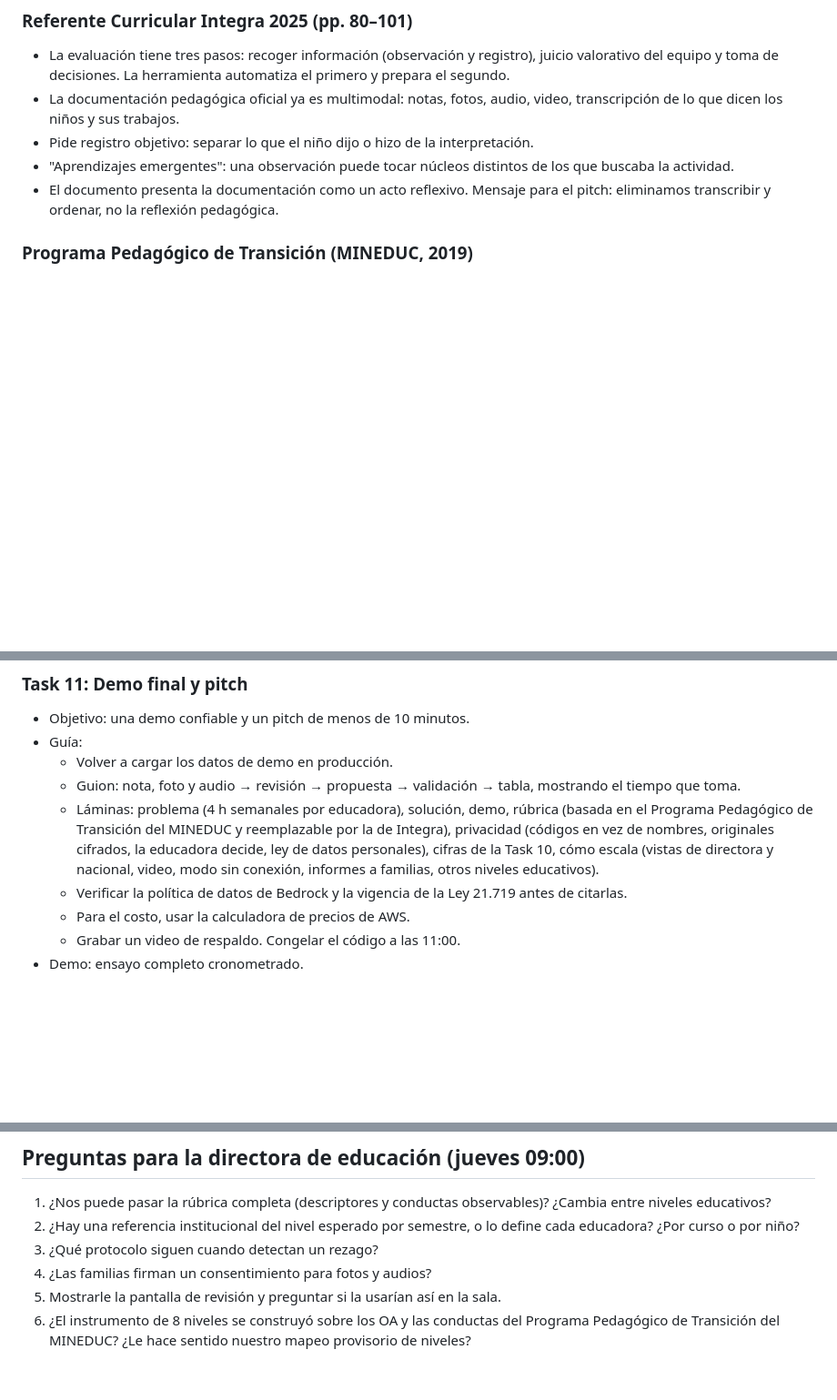
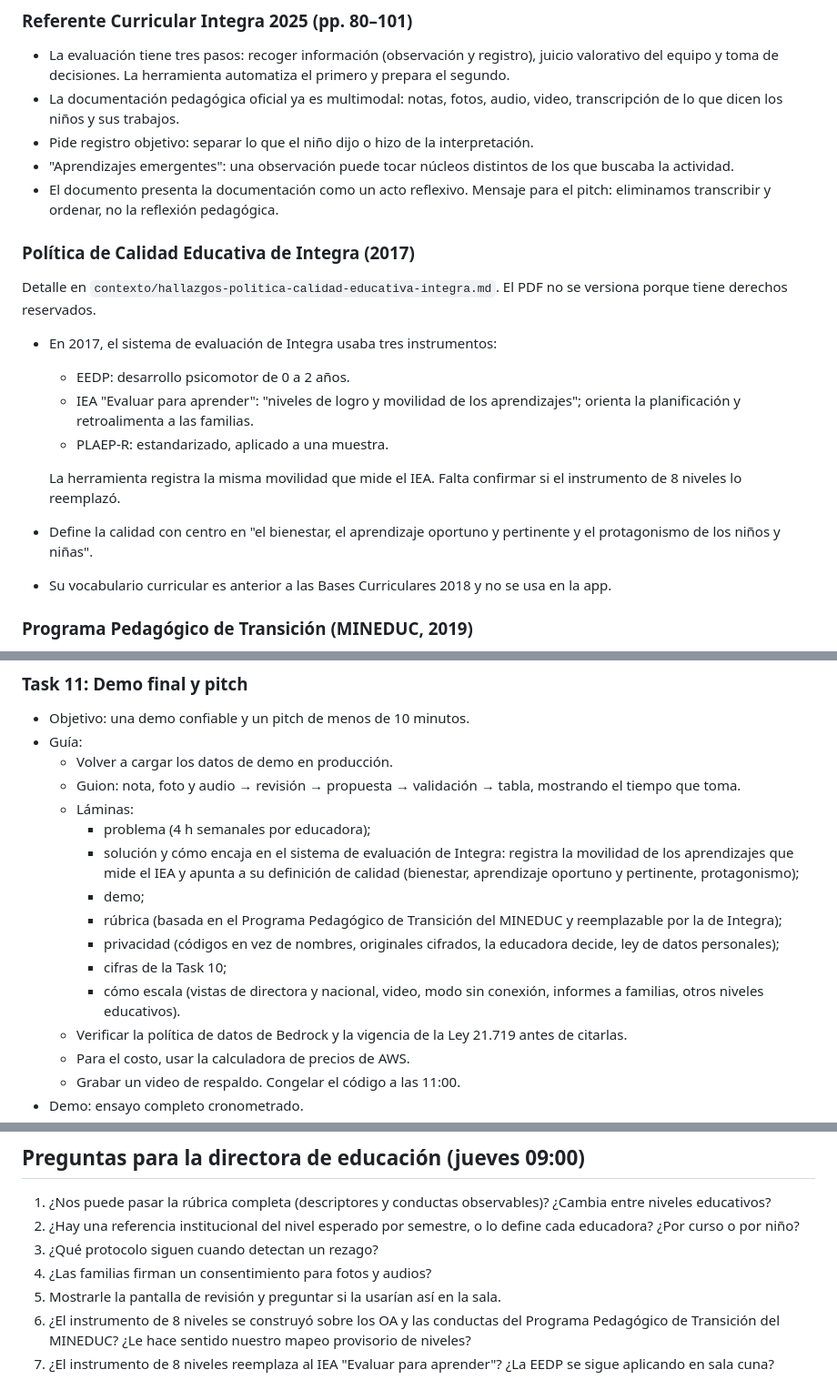
Before and after one commit to blu2718/bbc-aws-2026, a Markdown page: PLAN.md, 3 parts joined by grey strips. Shown at 91% size. Rendered like a GitHub page; blank space fills up the shorter version.

Commit message:
docs(plan): se actualizó el plan con la política de calidad educativa de Integra
Se agregó el sistema de evaluación de Integra (EEDP, IEA y PLAEP-R) al contexto, el encaje con el IEA y la definición de calidad al pitch, y una pregunta para la directora sobre el IEA y la EEDP.

```diff
--- a/PLAN.md
+++ b/PLAN.md
@@ -69,6 +69,19 @@ La educadora siempre decide el nivel.
 - Pide registro objetivo: separar lo que el niño dijo o hizo de la interpretación.
 - "Aprendizajes emergentes": una observación puede tocar núcleos distintos de los que buscaba la actividad.
 - El documento presenta la documentación como un acto reflexivo. Mensaje para el pitch: eliminamos transcribir y ordenar, no la reflexión pedagógica.
+
+### Política de Calidad Educativa de Integra (2017)
+
+Detalle en `contexto/hallazgos-politica-calidad-educativa-integra.md`. El PDF no se versiona porque tiene derechos reservados.
+
+- En 2017, el sistema de evaluación de Integra usaba tres instrumentos:
+  - EEDP: desarrollo psicomotor de 0 a 2 años.
+  - IEA "Evaluar para aprender": "niveles de logro y movilidad de los aprendizajes"; orienta la planificación y retroalimenta a las familias.
+  - PLAEP-R: estandarizado, aplicado a una muestra.
+
+  La herramienta registra la misma movilidad que mide el IEA. Falta confirmar si el instrumento de 8 niveles lo reemplazó.
+- Define la calidad con centro en "el bienestar, el aprendizaje oportuno y pertinente y el protagonismo de los niños y niñas".
+- Su vocabulario curricular es anterior a las Bases Curriculares 2018 y no se usa en la app.
 
 ### Programa Pedagógico de Transición (MINEDUC, 2019)
 
@@ -279,7 +292,14 @@ flowchart LR
 - Guía:
   - Volver a cargar los datos de demo en producción.
   - Guion: nota, foto y audio → revisión → propuesta → validación → tabla, mostrando el tiempo que toma.
-  - Láminas: problema (4 h semanales por educadora), solución, demo, rúbrica (basada en el Programa Pedagógico de Transición del MINEDUC y reemplazable por la de Integra), privacidad (códigos en vez de nombres, originales cifrados, la educadora decide, ley de datos personales), cifras de la Task 10, cómo escala (vistas de directora y nacional, video, modo sin conexión, informes a familias, otros niveles educativos).
+  - Láminas:
+    - problema (4 h semanales por educadora);
+    - solución y cómo encaja en el sistema de evaluación de Integra: registra la movilidad de los aprendizajes que mide el IEA y apunta a su definición de calidad (bienestar, aprendizaje oportuno y pertinente, protagonismo);
+    - demo;
+    - rúbrica (basada en el Programa Pedagógico de Transición del MINEDUC y reemplazable por la de Integra);
+    - privacidad (códigos en vez de nombres, originales cifrados, la educadora decide, ley de datos personales);
+    - cifras de la Task 10;
+    - cómo escala (vistas de directora y nacional, video, modo sin conexión, informes a familias, otros niveles educativos).
   - Verificar la política de datos de Bedrock y la vigencia de la Ley 21.719 antes de citarlas.
   - Para el costo, usar la calculadora de precios de AWS.
   - Grabar un video de respaldo. Congelar el código a las 11:00.
@@ -313,3 +333,4 @@ Cuando esté lista la Task 1 (miércoles cerca de las 22:00), todos pueden traba
 4. ¿Las familias firman un consentimiento para fotos y audios?
 5. Mostrarle la pantalla de revisión y preguntar si la usarían así en la sala.
 6. ¿El instrumento de 8 niveles se construyó sobre los OA y las conductas del Programa Pedagógico de Transición del MINEDUC? ¿Le hace sentido nuestro mapeo provisorio de niveles?
+7. ¿El instrumento de 8 niveles reemplaza al IEA "Evaluar para aprender"? ¿La EEDP se sigue aplicando en sala cuna?
```
